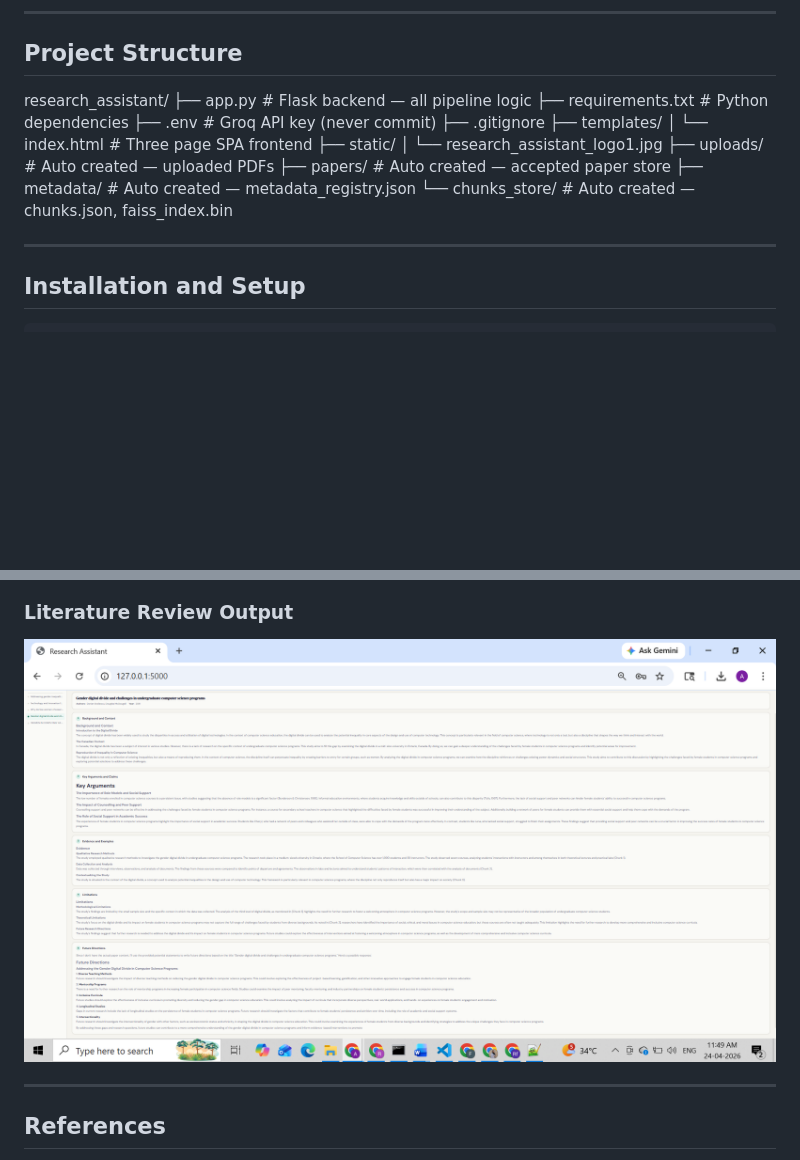
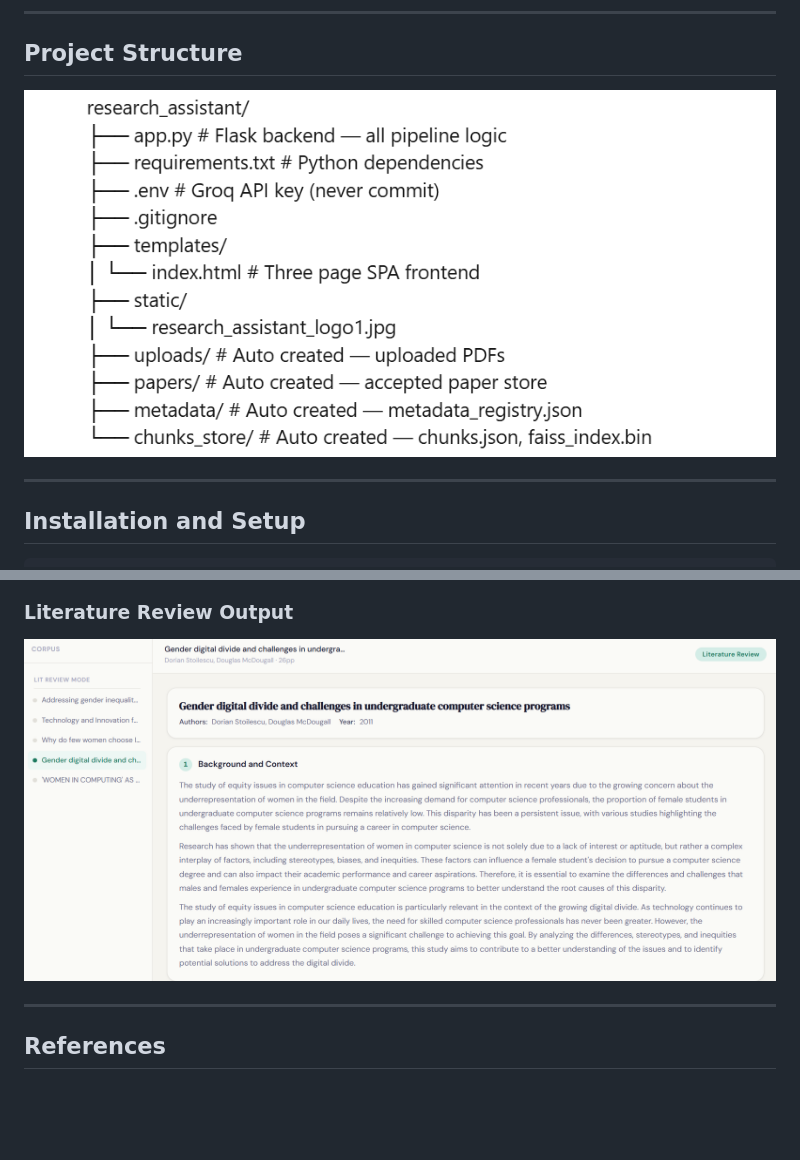
Before and after one commit to Rafa2208/RAG-Research-Assistant, a Markdown page: README.md, 2 parts joined by grey strips. GitHub-like rendering; pictures changed too: static/screenshots/lit_review.png; blank space fills up the shorter version.

Commit message:
add(6)

```diff
--- a/README.md
+++ b/README.md
@@ -347,19 +347,7 @@ Evaluated across 18 questions spanning 5 humanities papers. Claude generated res
 ---
 
 ## Project Structure
-research_assistant/
-├── app.py # Flask backend — all pipeline logic
-├── requirements.txt # Python dependencies
-├── .env # Groq API key (never commit)
-├── .gitignore
-├── templates/
-│ └── index.html # Three page SPA frontend
-├── static/
-│ └── research_assistant_logo1.jpg
-├── uploads/ # Auto created — uploaded PDFs
-├── papers/ # Auto created — accepted paper store
-├── metadata/ # Auto created — metadata_registry.json
-└── chunks_store/ # Auto created — chunks.json, faiss_index.bin
+![Project Structure](static/screenshots/structure.png)
 
 
 ---
```
Also changed, not shown: other parts of README.md (+2 -2 lines).
